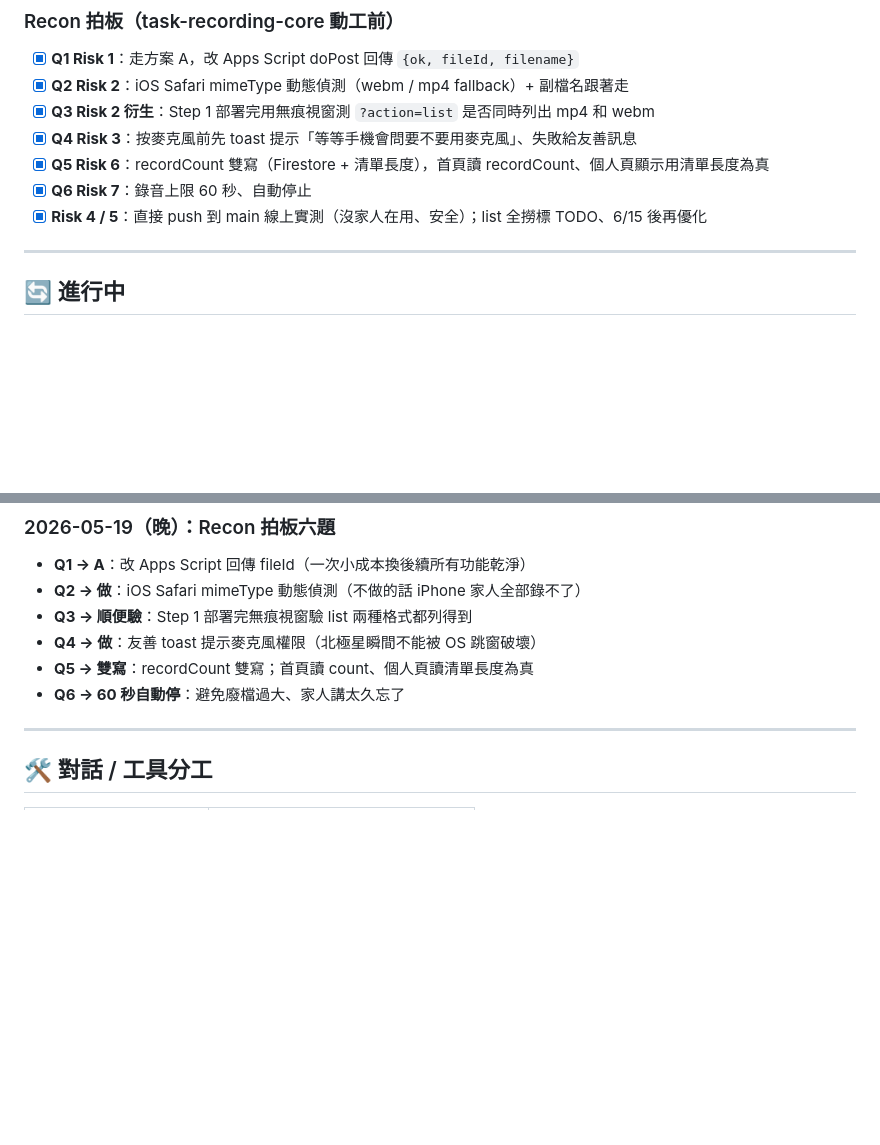
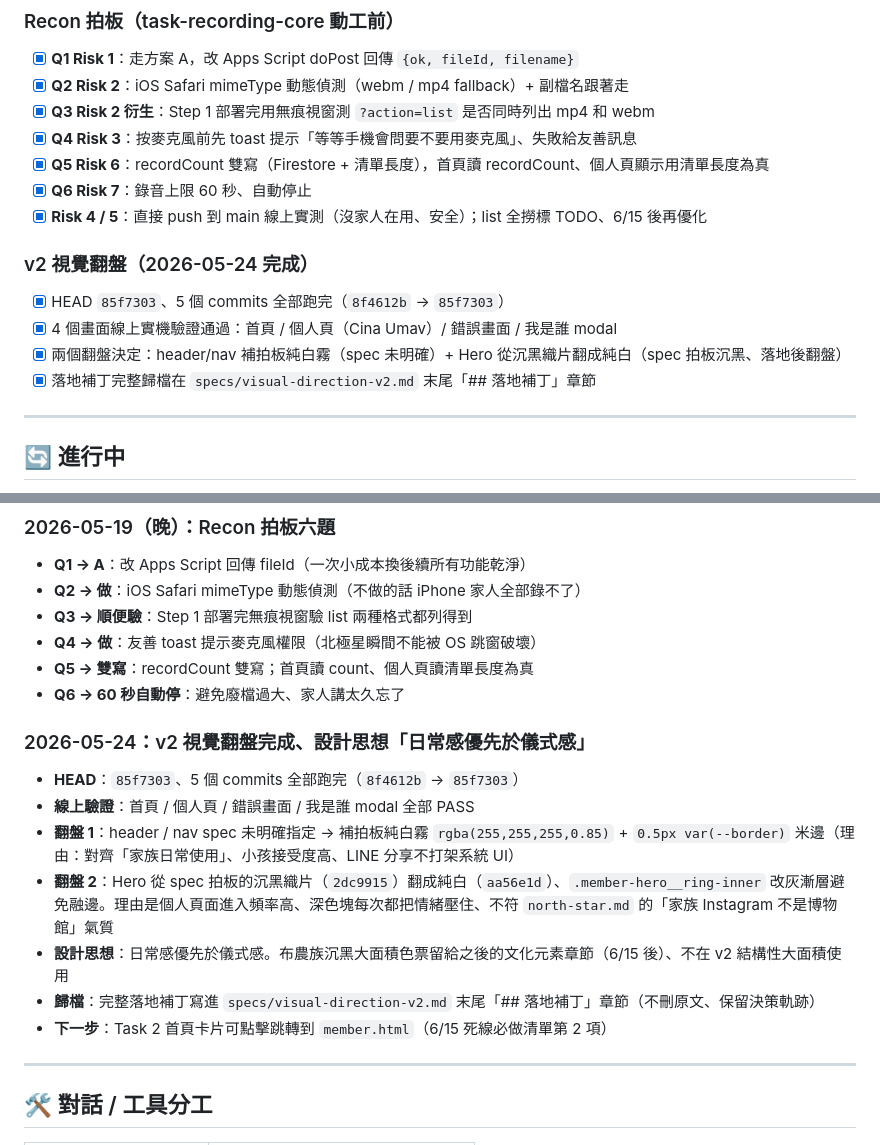
Before and after one commit to overpomelo-alt/istanda-mapasnava, a Markdown page: specs/current-status.md, 2 parts joined by grey strips. GitHub-like rendering; blank space fills up the shorter version.

Commit message:
specs: v2 視覺翻盤完成歸檔(落地補丁 + 進度記錄)

```diff
--- a/specs/current-status.md
+++ b/specs/current-status.md
@@ -59,6 +59,12 @@
 - [x] **Q5 Risk 6**：recordCount 雙寫（Firestore + 清單長度），首頁讀 recordCount、個人頁顯示用清單長度為真
 - [x] **Q6 Risk 7**：錄音上限 60 秒、自動停止
 - [x] **Risk 4 / 5**：直接 push 到 main 線上實測（沒家人在用、安全）；list 全撈標 TODO、6/15 後再優化
+
+### v2 視覺翻盤（2026-05-24 完成）
+- [x] HEAD `85f7303`、5 個 commits 全部跑完（`8f4612b` → `85f7303`）
+- [x] 4 個畫面線上實機驗證通過：首頁 / 個人頁（Cina Umav）/ 錯誤畫面 / 我是誰 modal
+- [x] 兩個翻盤決定：header/nav 補拍板純白霧（spec 未明確）+ Hero 從沉黑織片翻成純白（spec 拍板沉黑、落地後翻盤）
+- [x] 落地補丁完整歸檔在 `specs/visual-direction-v2.md` 末尾「## 落地補丁」章節
 
 ---
 
@@ -205,6 +211,15 @@ recordings/{自動ID}/
 - **Q5 → 雙寫**：recordCount 雙寫；首頁讀 count、個人頁讀清單長度為真
 - **Q6 → 60 秒自動停**：避免廢檔過大、家人講太久忘了
 
+### 2026-05-24：v2 視覺翻盤完成、設計思想「日常感優先於儀式感」
+- **HEAD**：`85f7303`、5 個 commits 全部跑完（`8f4612b` → `85f7303`）
+- **線上驗證**：首頁 / 個人頁 / 錯誤畫面 / 我是誰 modal 全部 PASS
+- **翻盤 1**：header / nav spec 未明確指定 → 補拍板純白霧 `rgba(255,255,255,0.85)` + `0.5px var(--border)` 米邊（理由：對齊「家族日常使用」、小孩接受度高、LINE 分享不打架系統 UI）
+- **翻盤 2**：Hero 從 spec 拍板的沉黑織片（`2dc9915`）翻成純白（`aa56e1d`）、`.member-hero__ring-inner` 改灰漸層避免融邊。理由是個人頁面進入頻率高、深色塊每次都把情緒壓住、不符 `north-star.md` 的「家族 Instagram 不是博物館」氣質
+- **設計思想**：日常感優先於儀式感。布農族沉黑大面積色票留給之後的文化元素章節（6/15 後）、不在 v2 結構性大面積使用
+- **歸檔**：完整落地補丁寫進 `specs/visual-direction-v2.md` 末尾「## 落地補丁」章節（不刪原文、保留決策軌跡）
+- **下一步**：Task 2 首頁卡片可點擊跳轉到 `member.html`（6/15 死線必做清單第 2 項）
+
 ---
 
 ## 🛠 對話 / 工具分工
```
Also changed, not shown: specs/visual-direction-v2.md (+85 -0 lines).
